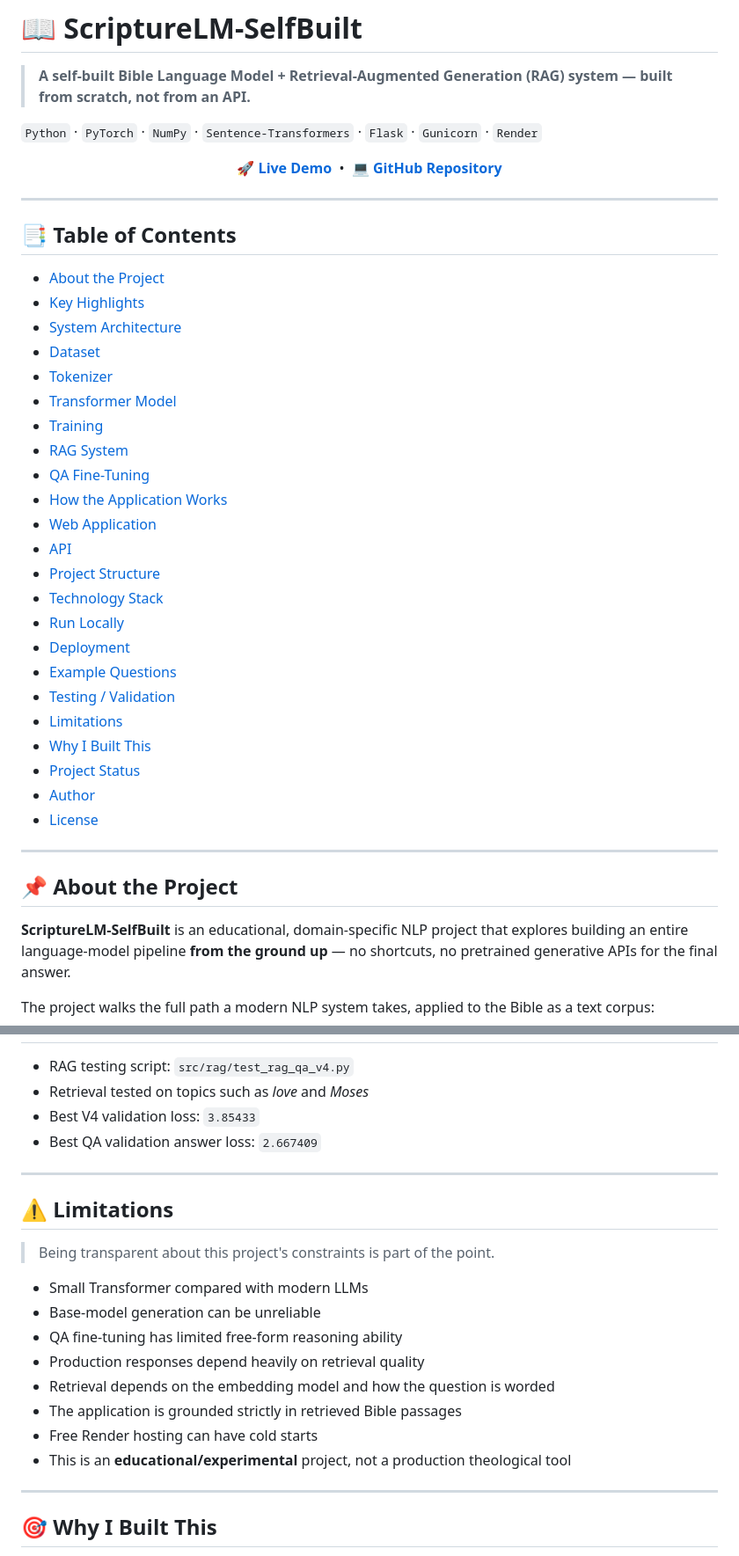
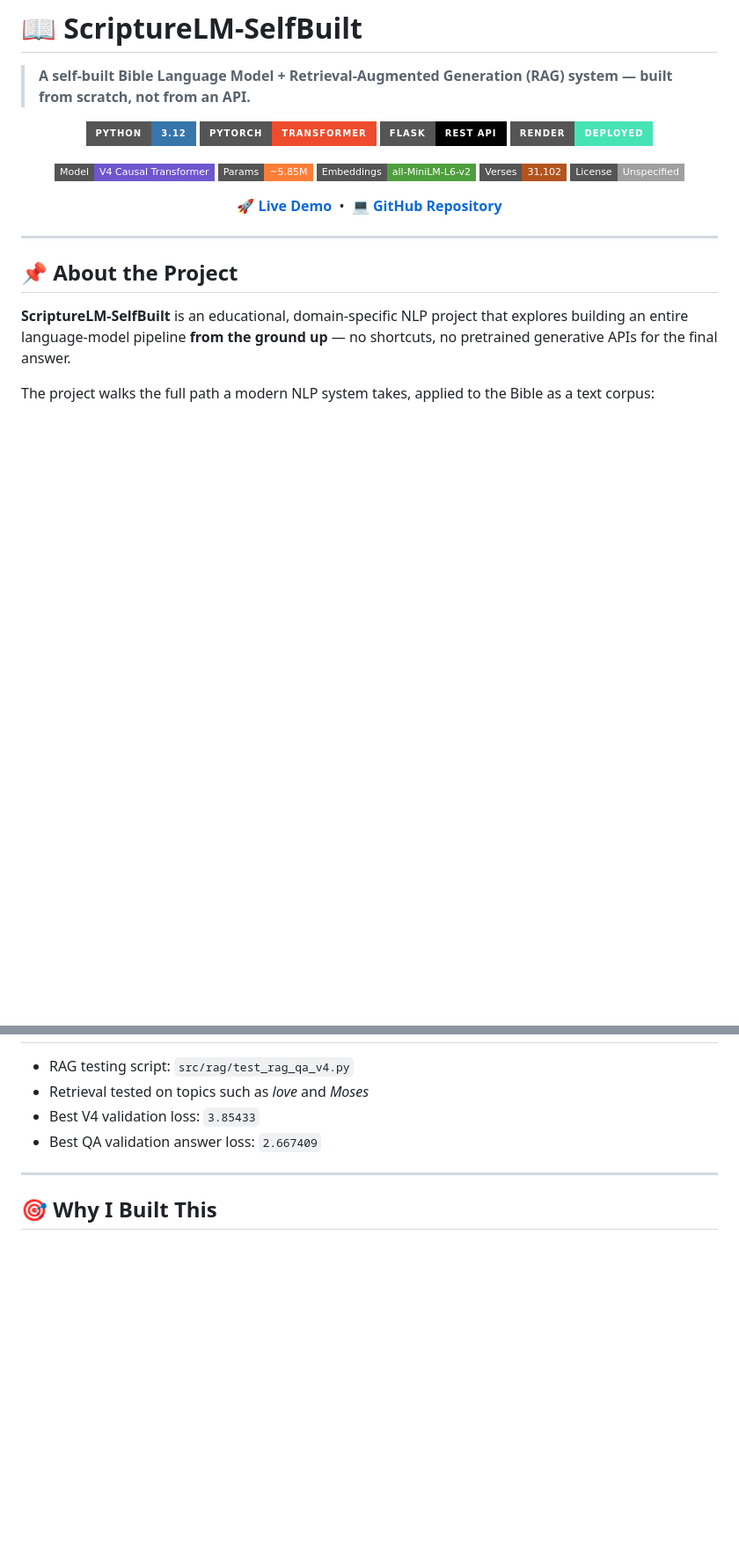
Before and after one commit to JOSESAMUEL14/ScriptureLM-SelfBuilt, a Markdown page: README.md, 2 parts joined by grey strips. Shown at 88% size. Rendered like a GitHub page; badges without logos; blank space fills up the shorter version.

```diff
--- a/README.md
+++ b/README.md
@@ -2,41 +2,26 @@
 
 > **A self-built Bible Language Model + Retrieval-Augmented Generation (RAG) system — built from scratch, not from an API.**
 
-`Python` · `PyTorch` · `NumPy` · `Sentence-Transformers` · `Flask` · `Gunicorn` · `Render`
+<p align="center">
+  <img src="https://img.shields.io/badge/Python-3.12-3776AB?style=for-the-badge&logo=python&logoColor=white" alt="Python"/>
+  <img src="https://img.shields.io/badge/PyTorch-Transformer-EE4C2C?style=for-the-badge&logo=pytorch&logoColor=white" alt="PyTorch"/>
+  <img src="https://img.shields.io/badge/Flask-REST_API-000000?style=for-the-badge&logo=flask&logoColor=white" alt="Flask"/>
+  <img src="https://img.shields.io/badge/Render-Deployed-46E3B7?style=for-the-badge&logo=render&logoColor=white" alt="Render"/>
+</p>
+
+<p align="center">
+  <img src="https://img.shields.io/badge/Model-V4_Causal_Transformer-6E56CF?style=flat-square" alt="Model V4"/>
+  <img src="https://img.shields.io/badge/Params-~5.85M-orange?style=flat-square" alt="Params"/>
+  <img src="https://img.shields.io/badge/Embeddings-all--MiniLM--L6--v2-4E9F3D?style=flat-square" alt="Embeddings"/>
+  <img src="https://img.shields.io/badge/Verses-31%2C102-b3541e?style=flat-square" alt="Verses"/>
+  <img src="https://img.shields.io/badge/License-Unspecified-lightgrey?style=flat-square" alt="License"/>
+</p>
 
 <p align="center">
   <a href="https://scripturelm-selfbuilt.onrender.com"><b>🚀 Live Demo</b></a>
   &nbsp;•&nbsp;
   <a href="https://github.com/JOSESAMUEL14/ScriptureLM-SelfBuilt"><b>💻 GitHub Repository</b></a>
 </p>
-
----
-
-## 📑 Table of Contents
-
-- [About the Project](#-about-the-project)
-- [Key Highlights](#-key-highlights)
-- [System Architecture](#-system-architecture)
-- [Dataset](#-dataset)
-- [Tokenizer](#-tokenizer)
-- [Transformer Model](#-transformer-model)
-- [Training](#-training)
-- [RAG System](#-rag-system)
-- [QA Fine-Tuning](#-qa-fine-tuning)
-- [How the Application Works](#-how-the-application-works)
-- [Web Application](#-web-application)
-- [API](#-api)
-- [Project Structure](#-project-structure)
-- [Technology Stack](#-technology-stack)
-- [Run Locally](#-run-locally)
-- [Deployment](#-deployment)
-- [Example Questions](#-example-questions)
-- [Testing / Validation](#-testing--validation)
-- [Limitations](#-limitations)
-- [Why I Built This](#-why-i-built-this)
-- [Project Status](#-project-status)
-- [Author](#-author)
-- [License](#-license)
 
 ---
 
@@ -513,21 +498,6 @@ gunicorn app:app
 
 ---
 
-## ⚠️ Limitations
-
-> Being transparent about this project's constraints is part of the point.
-
-- Small Transformer compared with modern LLMs
-- Base-model generation can be unreliable
-- QA fine-tuning has limited free-form reasoning ability
-- Production responses depend heavily on retrieval quality
-- Retrieval depends on the embedding model and how the question is worded
-- The application is grounded strictly in retrieved Bible passages
-- Free Render hosting can have cold starts
-- This is an **educational/experimental** project, not a production theological tool
-
----
-
 ## 🎯 Why I Built This
 
 The goal was to genuinely **understand the internals and workflow of LLM systems** — not simply call an existing chatbot API and wrap a UI around it.
```
